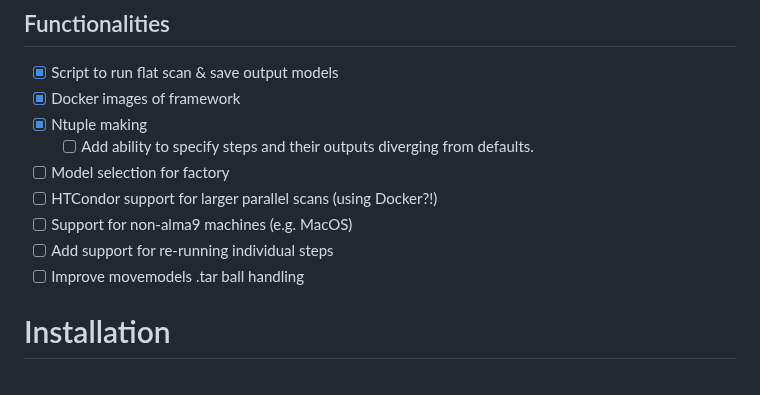
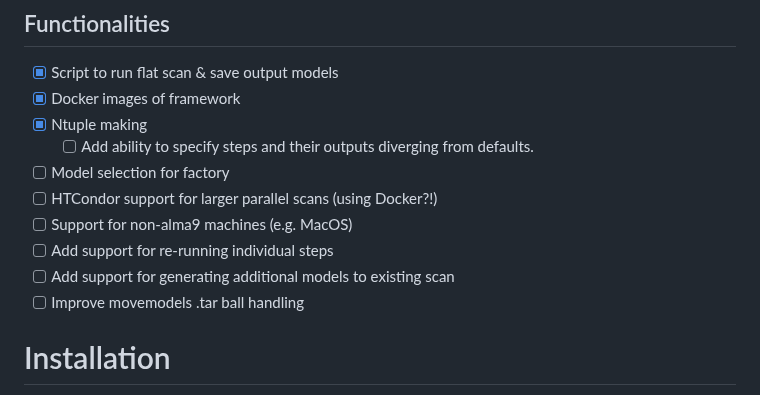
Before and after one commit to mamuzic/Run3ModelGen, a Markdown page: README.md, the part around the change. GitHub-like rendering.

Commit message:
adding target functionality

```diff
--- a/README.md
+++ b/README.md
@@ -53,6 +53,7 @@ Draft repo for updated shiny pMSSM model generation. Aiming for this repo to be
 - [ ] HTCondor support for larger parallel scans (using Docker?!)
 - [ ] Support for non-alma9 machines (e.g. MacOS)
 - [ ] Add support for re-running individual steps
+- [ ] Add support for generating additional models to existing scan
 - [ ] Improve movemodels .tar ball handling
 
 # Installation
```
